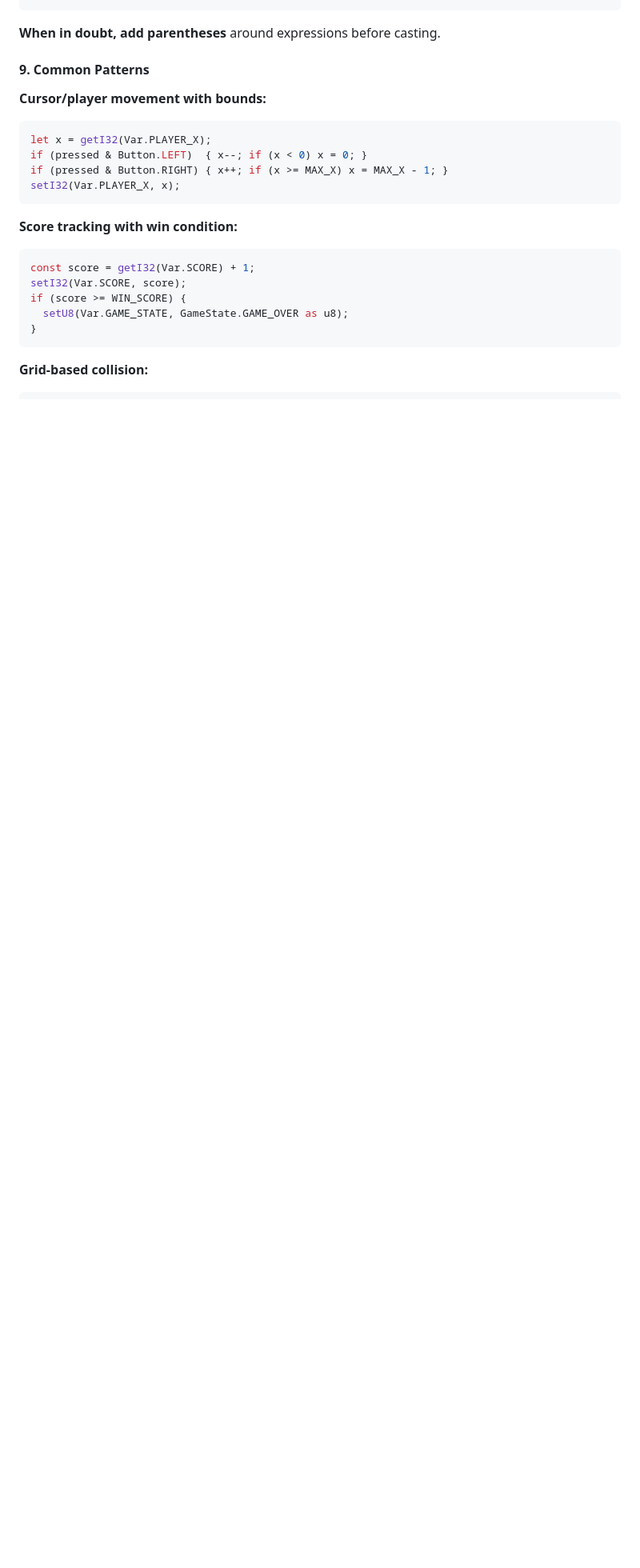
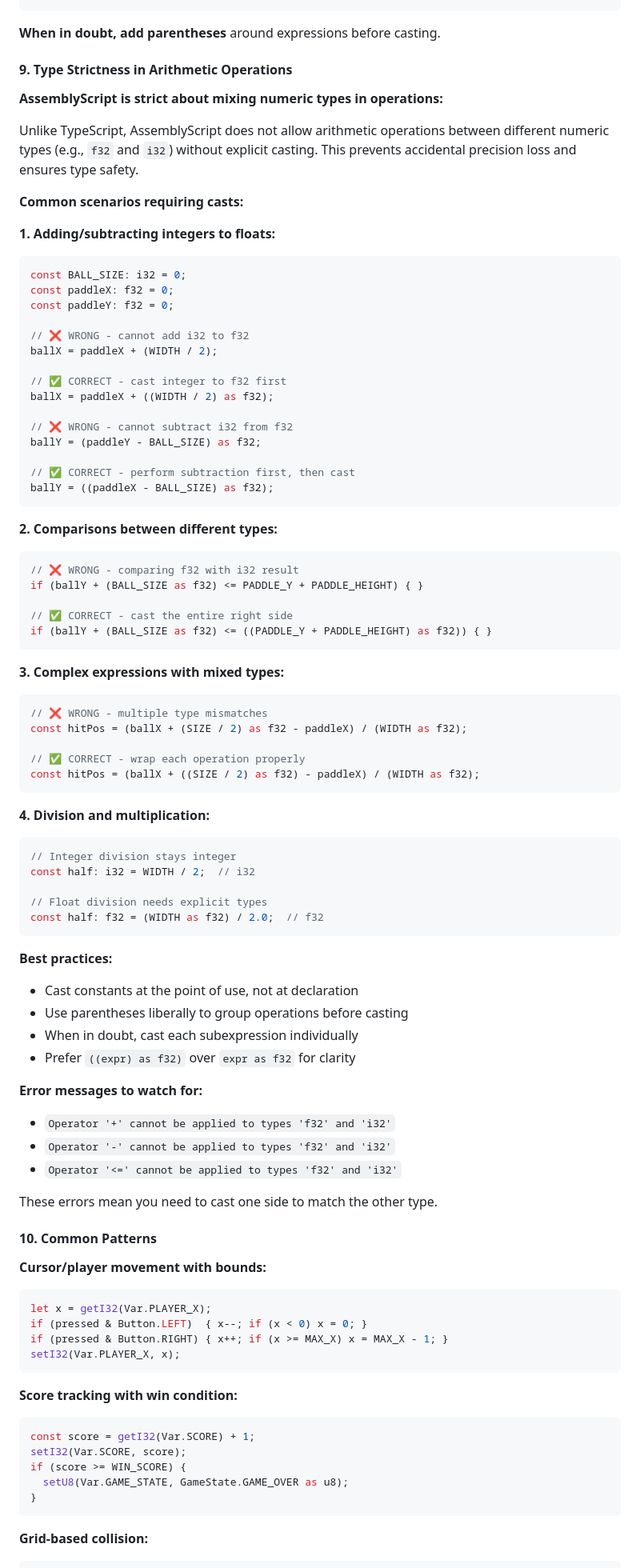
Before and after one commit to obasille/tinyforge, a Markdown page: AGENT.md, the part around one of its changes. Shown at 80% size. GitHub-like rendering; blank space fills up the shorter version.

Commit message:
Add instructions regarding AS type sctrictness

````diff
--- a/AGENT.md
+++ b/AGENT.md
@@ -216,7 +216,74 @@ ballX = (WIDTH - BALL_SIZE) as f32;
 
 **When in doubt, add parentheses** around expressions before casting.
 
-#### 9. Common Patterns
+#### 9. Type Strictness in Arithmetic Operations
+
+**AssemblyScript is strict about mixing numeric types in operations:**
+
+Unlike TypeScript, AssemblyScript does not allow arithmetic operations between different numeric types (e.g., `f32` and `i32`) without explicit casting. This prevents accidental precision loss and ensures type safety.
+
+**Common scenarios requiring casts:**
+
+**1. Adding/subtracting integers to floats:**
+```ts
+const BALL_SIZE: i32 = 0;
+const paddleX: f32 = 0;
+const paddleY: f32 = 0;
+
+// ❌ WRONG - cannot add i32 to f32
+ballX = paddleX + (WIDTH / 2);
+
+// ✅ CORRECT - cast integer to f32 first
+ballX = paddleX + ((WIDTH / 2) as f32);
+
+// ❌ WRONG - cannot subtract i32 from f32
+ballY = (paddleY - BALL_SIZE) as f32;
+
+// ✅ CORRECT - perform subtraction first, then cast
+ballY = ((paddleX - BALL_SIZE) as f32);
+```
+
+**2. Comparisons between different types:**
+```ts
+// ❌ WRONG - comparing f32 with i32 result
+if (ballY + (BALL_SIZE as f32) <= PADDLE_Y + PADDLE_HEIGHT) { }
+
+// ✅ CORRECT - cast the entire right side
+if (ballY + (BALL_SIZE as f32) <= ((PADDLE_Y + PADDLE_HEIGHT) as f32)) { }
+```
+
+**3. Complex expressions with mixed types:**
+```ts
+// ❌ WRONG - multiple type mismatches
+const hitPos = (ballX + (SIZE / 2) as f32 - paddleX) / (WIDTH as f32);
+
+// ✅ CORRECT - wrap each operation properly
+const hitPos = (ballX + ((SIZE / 2) as f32) - paddleX) / (WIDTH as f32);
+```
+
+**4. Division and multiplication:**
+```ts
+// Integer division stays integer
+const half: i32 = WIDTH / 2;  // i32
+
+// Float division needs explicit types
+const half: f32 = (WIDTH as f32) / 2.0;  // f32
+```
+
+**Best practices:**
+- Cast constants at the point of use, not at declaration
+- Use parentheses liberally to group operations before casting
+- When in doubt, cast each subexpression individually
+- Prefer `((expr) as f32)` over `expr as f32` for clarity
+
+**Error messages to watch for:**
+- `Operator '+' cannot be applied to types 'f32' and 'i32'`
+- `Operator '-' cannot be applied to types 'f32' and 'i32'`
+- `Operator '<=' cannot be applied to types 'f32' and 'i32'`
+
+These errors mean you need to cast one side to match the other type.
+
+#### 10. Common Patterns
 
 **Cursor/player movement with bounds:**
 ```ts
````
Also changed, not shown: other parts of AGENT.md (+3 -3 lines).
